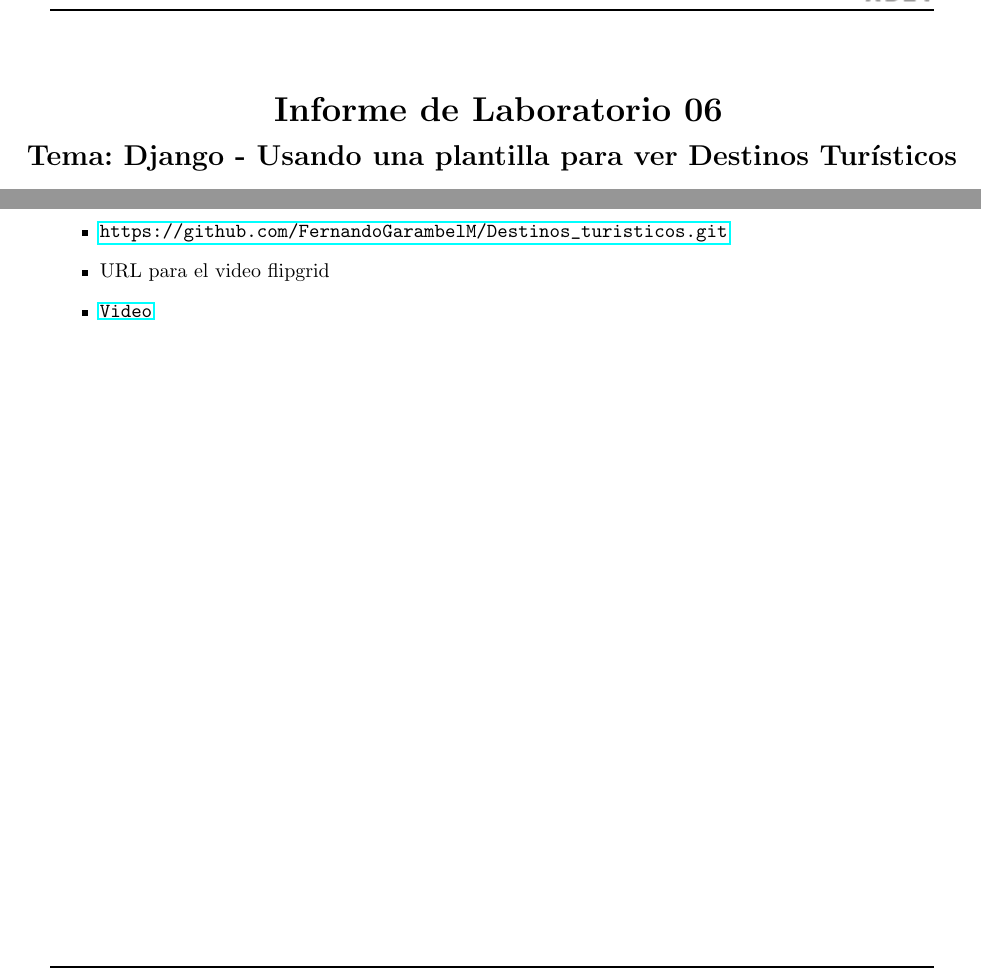
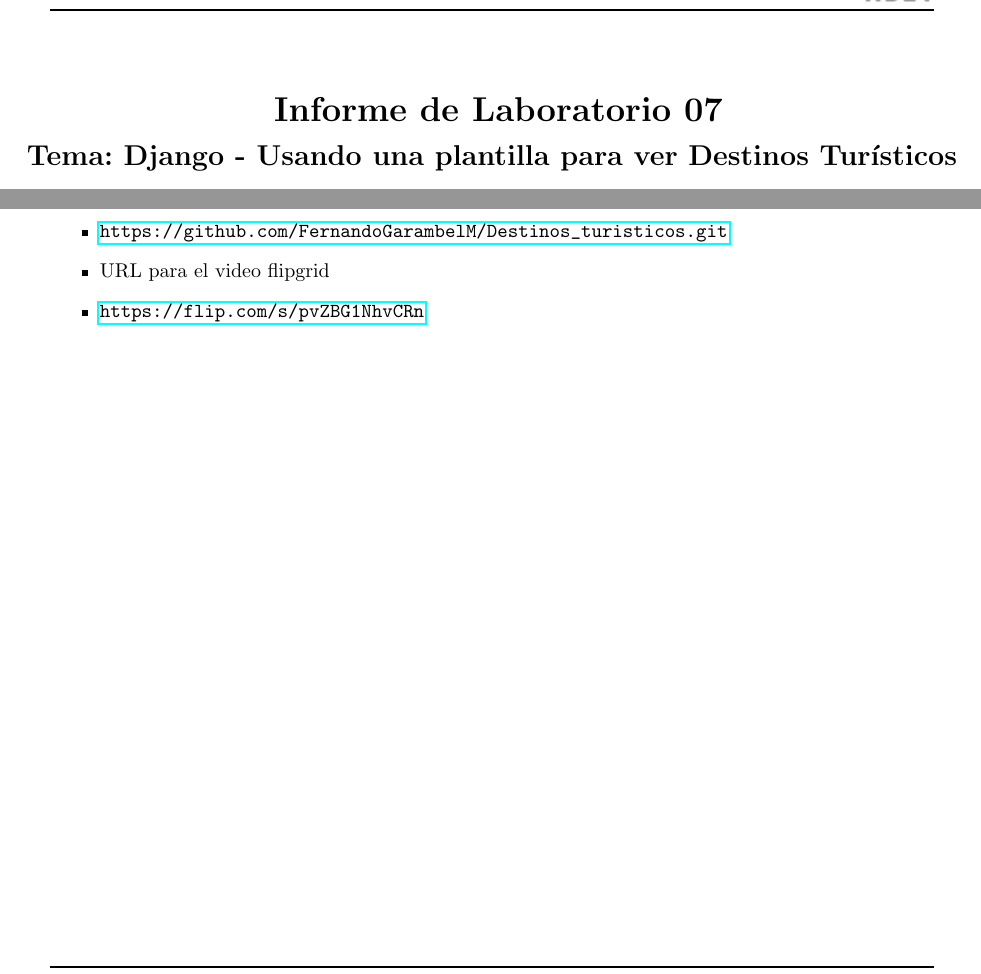
Before and after one commit to FernandoGarambelM/Destinos_turisticos, a LaTeX document (Informe/Informe Destinos_turisticos.tex): two parts of pages 1 and 2 of 11, joined at a grey line, cut so that both start at the same text. The pictures show the PDF file Informe/Informe Destinos_turisticos.pdf that the author committed with the source.

Commit message:
Informe link de flipgrid

```diff
--- a/Informe/Informe Destinos_turisticos.tex
+++ b/Informe/Informe Destinos_turisticos.tex
@@ -49,7 +49,7 @@
 \newcommand{\itemAcademic}{2024 - A}
 \newcommand{\itemInput}{Del 24 de mayo 2024}
 \newcommand{\itemOutput}{Al 5 de junio 2024}
-\newcommand{\itemPracticeNumber}{06}
+\newcommand{\itemPracticeNumber}{07}
 \newcommand{\itemTheme}{Django - Usando una plantilla para ver Destinos Turísticos}
 %%%%%%%%%%%%%%%%%%%%%%%%%%%%%%%%%%%%%%%%%%%%%%%%%%%%%%%%%%%%%%%%%%%%%%%%%%%%
 %%%%%%%%%%%%%%%%%%%%%%%%%%%%%%%%%%%%%%%%%%%%%%%%%%%%%%%%%%%%%%%%%%%%%%%%%%%%
```
Also changed, not shown: Informe/Informe Destinos_turisticos.pdf, Informe/Informe Django.pdf (deleted), destinos_turisticos/media/pics/casa-museo-mario-vargas-llosa.jpg (added), Informe/Informe Destinos_turisticos.tex (2 more changed lines).
